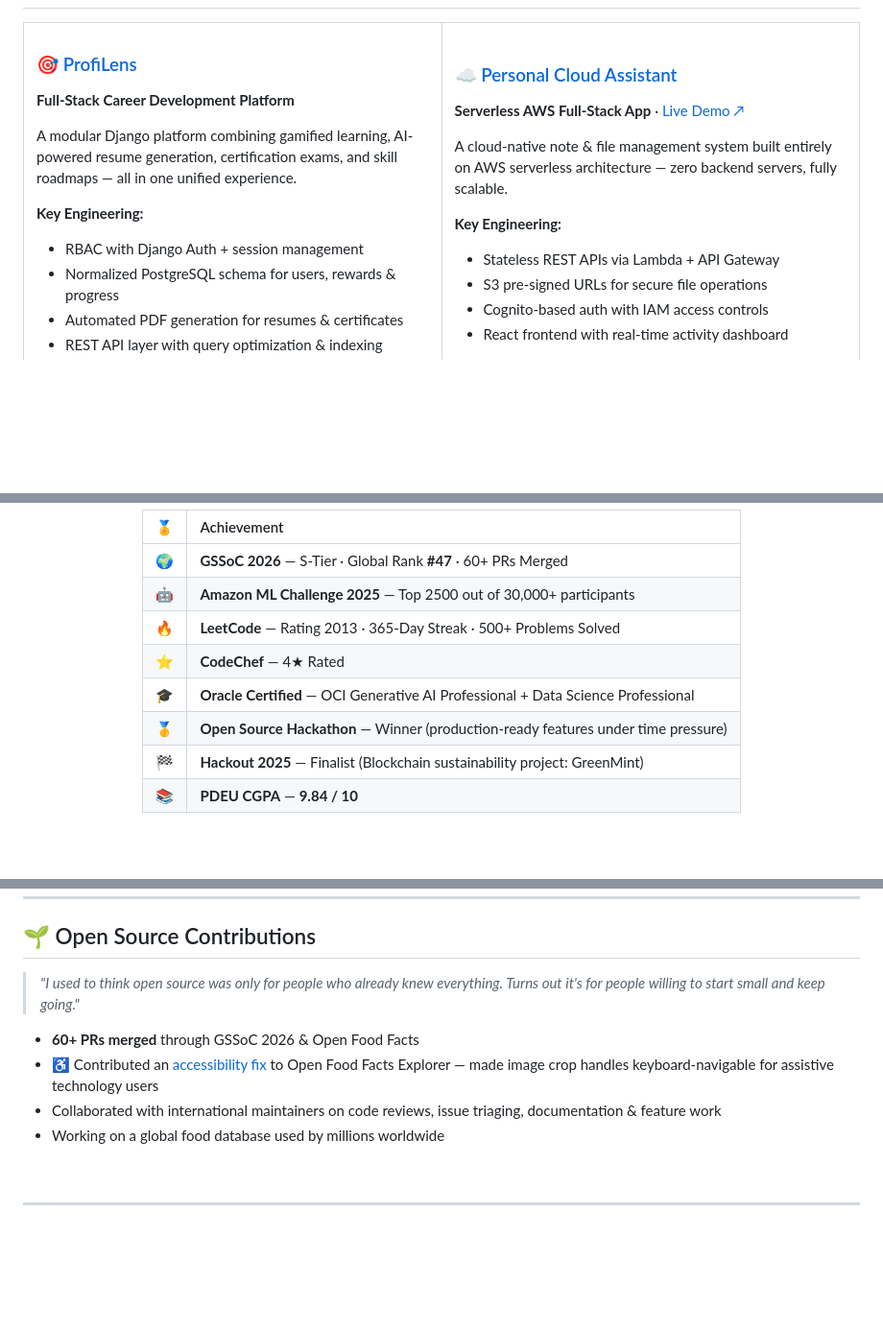
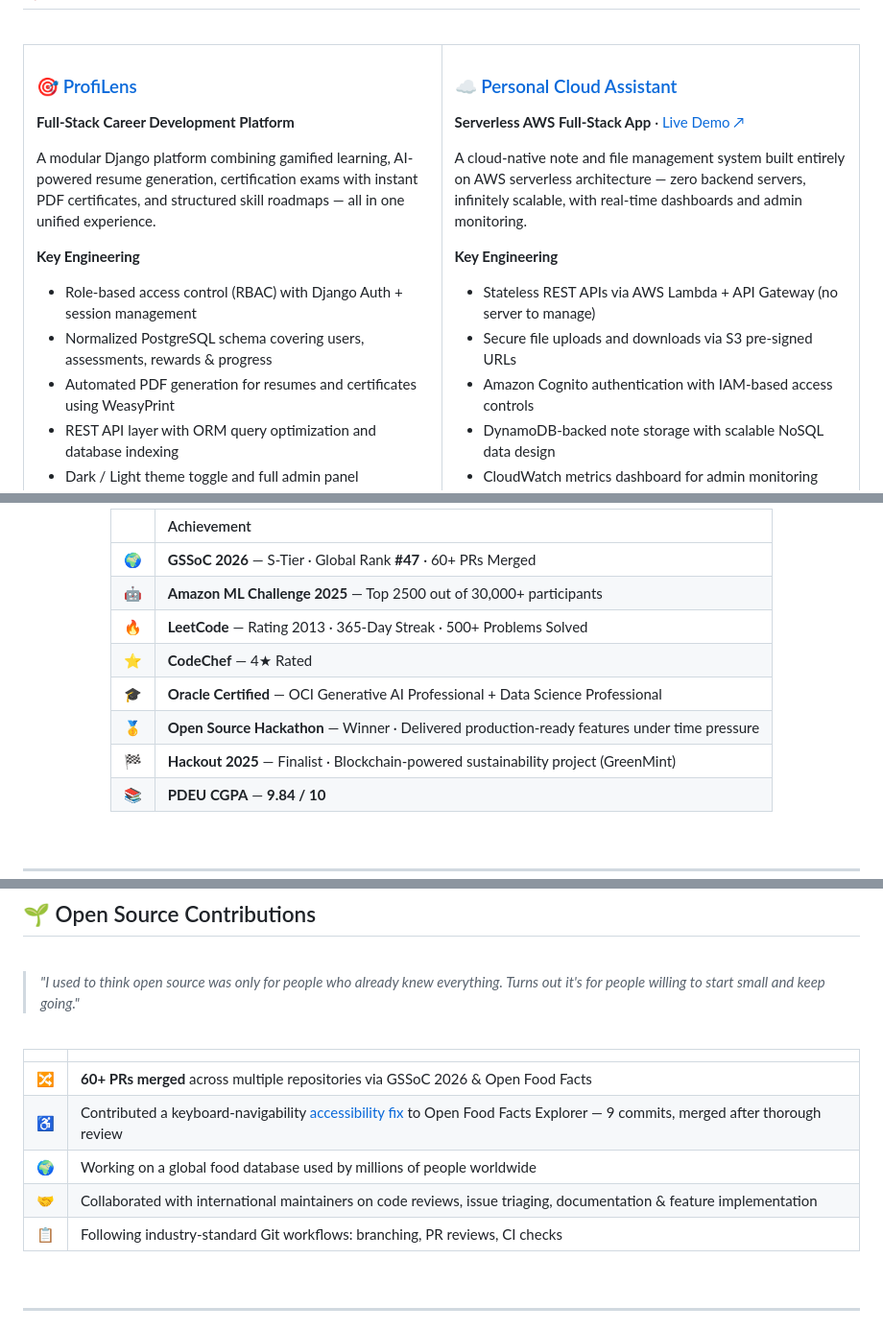
Before and after one commit to Namraa310806/Namraa310806, a Markdown page: README.md, 3 parts joined by grey strips. Shown at 96% size. Rendered like a GitHub page; blank space fills up the shorter version.

```diff
--- a/README.md
+++ b/README.md
@@ -65,16 +73,22 @@ class Namraa:
 <table>
+
 <tr>
 <td width="50%" valign="top">
 
 ### 🎯 [ProfiLens](https://github.com/Namraa310806/ProfiLens)
+
 **Full-Stack Career Development Platform**
 
-A modular Django platform combining gamified learning, AI-powered resume generation, certification exams, and skill roadmaps — all in one unified experience.
+A modular Django platform combining gamified learning, AI-powered resume generation, certification exams with instant PDF certificates, and structured skill roadmaps — all in one unified experience.
 
-**Key Engineering:**
-- RBAC with Django Auth + session management
-- Normalized PostgreSQL schema for users, rewards & progress
-- Automated PDF generation for resumes & certificates
-- REST API layer with query optimization & indexing
+**Key Engineering**
+
+- Role-based access control (RBAC) with Django Auth + session management
+- Normalized PostgreSQL schema covering users, assessments, rewards & progress
+- Automated PDF generation for resumes and certificates using WeasyPrint
+- REST API layer with ORM query optimization and database indexing
+- Dark / Light theme toggle and full admin panel
+
+<br/>
 
 ![Django](https://img.shields.io/badge/Django-092E20?style=flat-square&logo=django&logoColor=white)
@@ -241,14 +324,14 @@ Control your media player using real-time hand gesture recognition via webcam
 <div align="center">
 
-| 🏅 | Achievement |
+| &nbsp; | Achievement |
 |:---:|:---|
 | 🌍 | **GSSoC 2026** — S-Tier · Global Rank **#47** · 60+ PRs Merged |
 | 🤖 | **Amazon ML Challenge 2025** — Top 2500 out of 30,000+ participants |
 | 🔥 | **LeetCode** — Rating 2013 · 365-Day Streak · 500+ Problems Solved |
 | ⭐ | **CodeChef** — 4★ Rated |
 | 🎓 | **Oracle Certified** — OCI Generative AI Professional + Data Science Professional |
-| 🥇 | **Open Source Hackathon** — Winner (production-ready features under time pressure) |
-| 🏁 | **Hackout 2025** — Finalist (Blockchain sustainability project: GreenMint) |
+| 🥇 | **Open Source Hackathon** — Winner · Delivered production-ready features under time pressure |
+| 🏁 | **Hackout 2025** — Finalist · Blockchain-powered sustainability project (GreenMint) |
 | 📚 | **PDEU CGPA** — **9.84 / 10** |
 
 </div>
@@ -262,9 +347,14 @@ Control your media player using real-time hand gesture recognition via webcam
 > *"I used to think open source was only for people who already knew everything. Turns out it's for people willing to start small and keep going."*
 
-- **60+ PRs merged** through GSSoC 2026 & Open Food Facts
-- ♿ Contributed an [accessibility fix](https://github.com/openfoodfacts/openfoodfacts-explorer/pull/1225) to Open Food Facts Explorer — made image crop handles keyboard-navigable for assistive technology users
-- Collaborated with international maintainers on code reviews, issue triaging, documentation & feature work
-- Working on a global food database used by millions worldwide
+<br/>
+
+| | |
+|:---:|:---|
+| 🔀 | **60+ PRs merged** across multiple repositories via GSSoC 2026 & Open Food Facts |
+| ♿ | Contributed a keyboard-navigability [accessibility fix](https://github.com/openfoodfacts/openfoodfacts-explorer/pull/1225) to Open Food Facts Explorer — 9 commits, merged after thorough review |
+| 🌍 | Working on a global food database used by millions of people worldwide |
+| 🤝 | Collaborated with international maintainers on code reviews, issue triaging, documentation & feature implementation |
+| 📋 | Following industry-standard Git workflows: branching, PR reviews, CI checks |
 
 <br/>
 
```
Also changed, not shown: other parts of README.md (+150 -65 lines).
